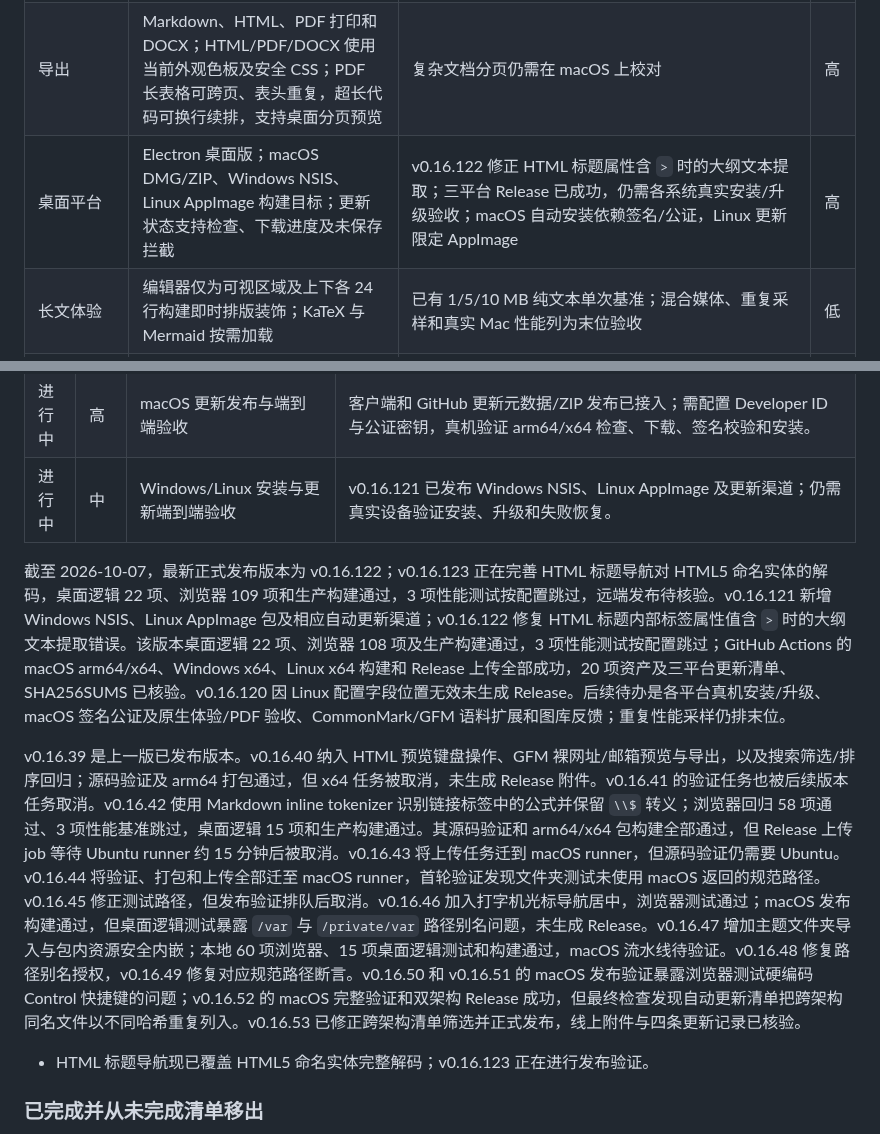
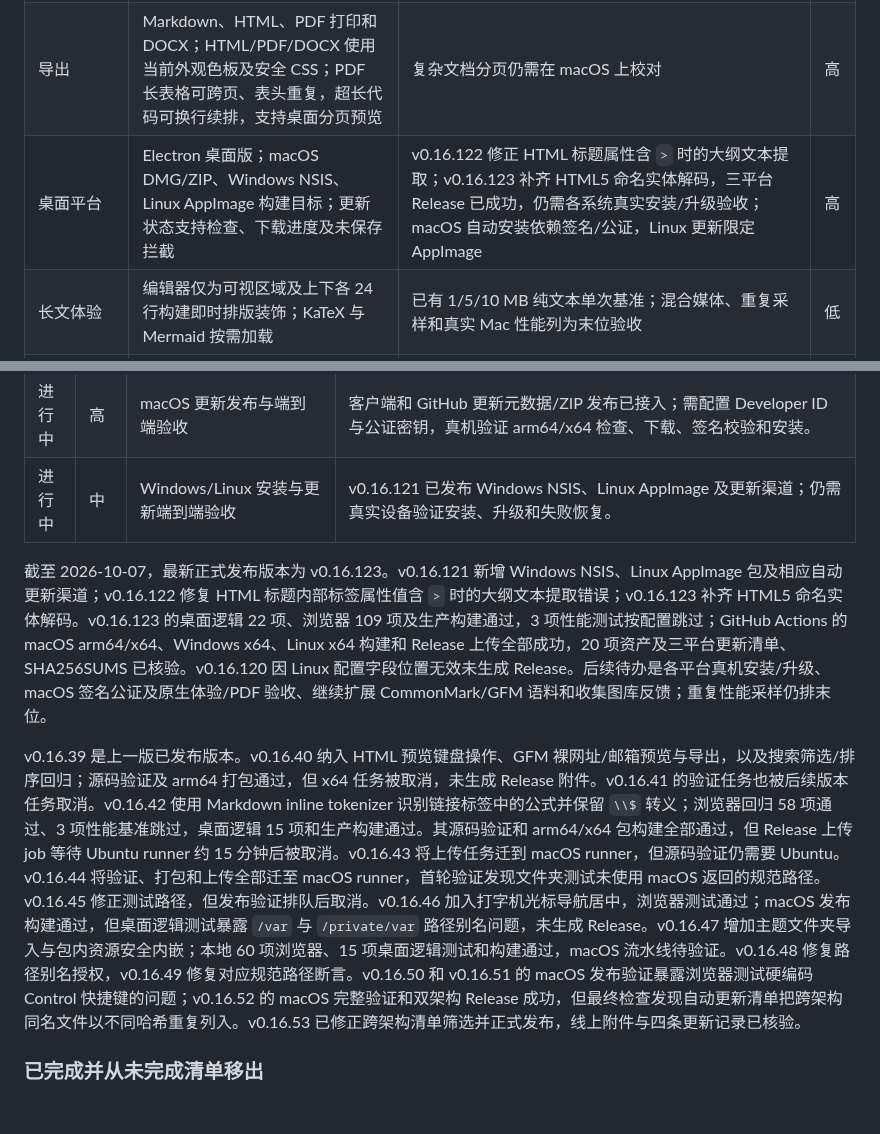
Before and after one commit to jincaiw/moxie, a Markdown page: docs/typora-gap-audit.md, 2 parts joined by grey strips. GitHub-like rendering; blank space fills up the shorter version.

Commit message:
docs: record v0.16.123 release results

```diff
--- a/docs/typora-gap-audit.md
+++ b/docs/typora-gap-audit.md
@@ -8,7 +8,7 @@
 | 主题与外观    | 五种内置主题；CSS 可导入/导出、即时预览，并保存为可命名/切换/删除的本地主题；主题文件夹可导入并安全内嵌本地图片、SVG 和字体资源；在线图库提供 3 款精选主题                                                                                                                          | 主题包和本地 CSS 有容量上限；图库暂为维护者精选的小型目录，没有跨设备主题同步，扩展数量前需收集首轮安装反馈                                                                                                                                                                                                                                                                                                                                                                                                                                                                                                                                            | 中     |
 | 文档组织      | 多文档标签、拖动排序、键盘调整顺序、中键关闭、递归文件夹、全项目搜索（可按范围筛选并按相关度/名称/路径排序）、最近文件和会话恢复                                                                                                                                                    | 已支持新建隔离窗口及按窗口拦截未保存关闭；共享文件授权、磁盘冲突检测、跨重启窗口恢复，以及标签分组的创建、筛选、归组、重命名和移除；原生窗口体验仍需 macOS 验收                                                                                                                                                                                                                                                                                                                                                                                                                                                                                        | 中     |
 | 导出          | Markdown、HTML、PDF 打印和 DOCX；HTML/PDF/DOCX 使用当前外观色板及安全 CSS；PDF 长表格可跨页、表头重复，超长代码可换行续排，支持桌面分页预览                                                                                                                                         | 复杂文档分页仍需在 macOS 上校对                                                                                                                                                                                                                                                                                                                                                                                                                                                                                                                                                                                                                        | 高     |
-| 桌面平台      | Electron 桌面版；macOS DMG/ZIP、Windows NSIS、Linux AppImage 构建目标；更新状态支持检查、下载进度及未保存拦截                                                                                                                                                                       | v0.16.122 修正 HTML 标题属性含 `>` 时的大纲文本提取；三平台 Release 已成功，仍需各系统真实安装/升级验收；macOS 自动安装依赖签名/公证，Linux 更新限定 AppImage                                                                                                                                                                                                                                                                                                                                                                                                                                                                                          | 高     |
+| 桌面平台      | Electron 桌面版；macOS DMG/ZIP、Windows NSIS、Linux AppImage 构建目标；更新状态支持检查、下载进度及未保存拦截                                                                                                                                                                       | v0.16.122 修正 HTML 标题属性含 `>` 时的大纲文本提取；v0.16.123 补齐 HTML5 命名实体解码，三平台 Release 已成功，仍需各系统真实安装/升级验收；macOS 自动安装依赖签名/公证，Linux 更新限定 AppImage                                                                                                                                                                                                                                                                                                                                                                                                                                                       | 高     |
 | 长文体验      | 编辑器仅为可视区域及上下各 24 行构建即时排版装饰；KaTeX 与 Mermaid 按需加载                                                                                                                                                                                                         | 已有 1/5/10 MB 纯文本单次基准；混合媒体、重复采样和真实 Mac 性能列为末位验收                                                                                                                                                                                                                                                                                                                                                                                                                                                                                                                                                                           | 低     |
 | 扩展能力      | 内置 KaTeX、Mermaid；支持本地 CSS 主题库和官方精选主题图库                                                                                                                                                                                                                          | 没有插件/API 生态；图库主题数量仍少                                                                                                                                                                                                                                                                                                                                                                                                                                                                                                                                                                                                                    | 低     |
 
@@ -70,11 +70,9 @@
 | 进行中 | 高     | macOS 更新发布与端到端验收          | 客户端和 GitHub 更新元数据/ZIP 发布已接入；需配置 Developer ID 与公证密钥，真机验证 arm64/x64 检查、下载、签名校验和安装。                                                                                  |
 | 进行中 | 中     | Windows/Linux 安装与更新端到端验收  | v0.16.121 已发布 Windows NSIS、Linux AppImage 及更新渠道；仍需真实设备验证安装、升级和失败恢复。                                                                                                            |
 
-截至 2026-10-07，最新正式发布版本为 v0.16.122；v0.16.123 正在完善 HTML 标题导航对 HTML5 命名实体的解码，桌面逻辑 22 项、浏览器 109 项和生产构建通过，3 项性能测试按配置跳过，远端发布待核验。v0.16.121 新增 Windows NSIS、Linux AppImage 包及相应自动更新渠道；v0.16.122 修复 HTML 标题内部标签属性值含 `>` 时的大纲文本提取错误。该版本桌面逻辑 22 项、浏览器 108 项及生产构建通过，3 项性能测试按配置跳过；GitHub Actions 的 macOS arm64/x64、Windows x64、Linux x64 构建和 Release 上传全部成功，20 项资产及三平台更新清单、SHA256SUMS 已核验。v0.16.120 因 Linux 配置字段位置无效未生成 Release。后续待办是各平台真机安装/升级、macOS 签名公证及原生体验/PDF 验收、CommonMark/GFM 语料扩展和图库反馈；重复性能采样仍排末位。
+截至 2026-10-07，最新正式发布版本为 v0.16.123。v0.16.121 新增 Windows NSIS、Linux AppImage 包及相应自动更新渠道；v0.16.122 修复 HTML 标题内部标签属性值含 `>` 时的大纲文本提取错误；v0.16.123 补齐 HTML5 命名实体解码。v0.16.123 的桌面逻辑 22 项、浏览器 109 项及生产构建通过，3 项性能测试按配置跳过；GitHub Actions 的 macOS arm64/x64、Windows x64、Linux x64 构建和 Release 上传全部成功，20 项资产及三平台更新清单、SHA256SUMS 已核验。v0.16.120 因 Linux 配置字段位置无效未生成 Release。后续待办是各平台真机安装/升级、macOS 签名公证及原生体验/PDF 验收、继续扩展 CommonMark/GFM 语料和收集图库反馈；重复性能采样仍排末位。
 
 v0.16.39 是上一版已发布版本。v0.16.40 纳入 HTML 预览键盘操作、GFM 裸网址/邮箱预览与导出，以及搜索筛选/排序回归；源码验证及 arm64 打包通过，但 x64 任务被取消，未生成 Release 附件。v0.16.41 的验证任务也被后续版本任务取消。v0.16.42 使用 Markdown inline tokenizer 识别链接标签中的公式并保留 `\\$` 转义；浏览器回归 58 项通过、3 项性能基准跳过，桌面逻辑 15 项和生产构建通过。其源码验证和 arm64/x64 包构建全部通过，但 Release 上传 job 等待 Ubuntu runner 约 15 分钟后被取消。v0.16.43 将上传任务迁到 macOS runner，但源码验证仍需要 Ubuntu。v0.16.44 将验证、打包和上传全部迁至 macOS runner，首轮验证发现文件夹测试未使用 macOS 返回的规范路径。v0.16.45 修正测试路径，但发布验证排队后取消。v0.16.46 加入打字机光标导航居中，浏览器测试通过；macOS 发布构建通过，但桌面逻辑测试暴露 `/var` 与 `/private/var` 路径别名问题，未生成 Release。v0.16.47 增加主题文件夹导入与包内资源安全内嵌；本地 60 项浏览器、15 项桌面逻辑测试和构建通过，macOS 流水线待验证。v0.16.48 修复路径别名授权，v0.16.49 修复对应规范路径断言。v0.16.50 和 v0.16.51 的 macOS 发布验证暴露浏览器测试硬编码 Control 快捷键的问题；v0.16.52 的 macOS 完整验证和双架构 Release 成功，但最终检查发现自动更新清单把跨架构同名文件以不同哈希重复列入。v0.16.53 已修正跨架构清单筛选并正式发布，线上附件与四条更新记录已核验。
-
-- HTML 标题导航现已覆盖 HTML5 命名实体完整解码；v0.16.123 正在进行发布验证。
 
 ### 已完成并从未完成清单移出
 
```
Also changed, not shown: docs/implementation-plan.md (+1 -1 lines).
